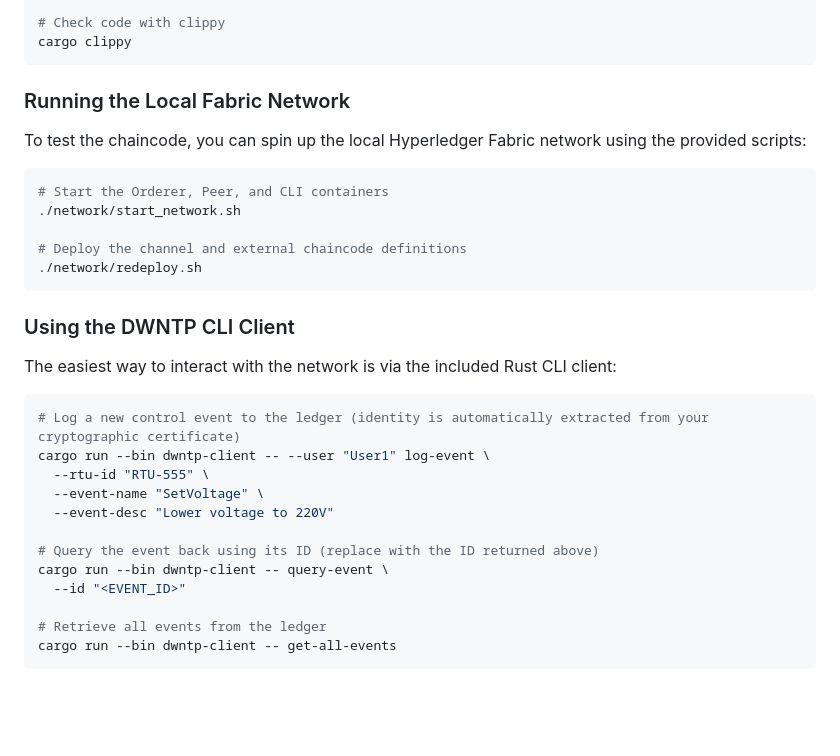
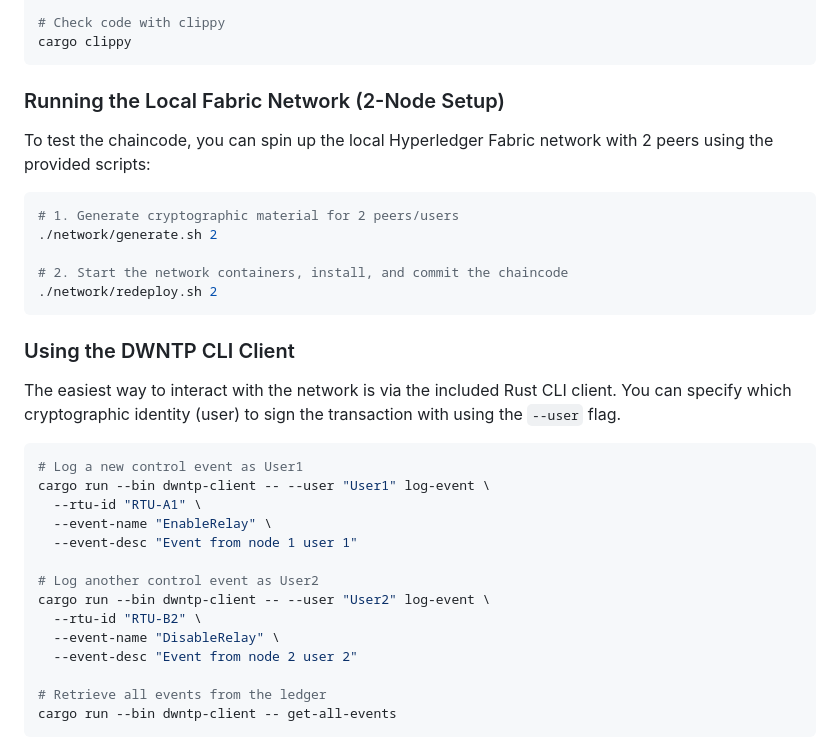
Before and after one commit to BigDaddE/DWNTP, a Markdown page: README.md, the part around the change. Drawn GitHub-style; blank space fills up the shorter version.

Commit message:
docs: Actually update the README with 2-node setup instructions

````diff
--- a/README.md
+++ b/README.md
@@ -43,32 +43,34 @@ cargo fmt
 cargo clippy
 ```
 
-### Running the Local Fabric Network
+### Running the Local Fabric Network (2-Node Setup)
 
-To test the chaincode, you can spin up the local Hyperledger Fabric network using the provided scripts:
+To test the chaincode, you can spin up the local Hyperledger Fabric network with 2 peers using the provided scripts:
 
 ```bash
-# Start the Orderer, Peer, and CLI containers
-./network/start_network.sh
+# 1. Generate cryptographic material for 2 peers/users
+./network/generate.sh 2
 
-# Deploy the channel and external chaincode definitions
-./network/redeploy.sh
+# 2. Start the network containers, install, and commit the chaincode
+./network/redeploy.sh 2
 ```
 
 ### Using the DWNTP CLI Client
 
-The easiest way to interact with the network is via the included Rust CLI client:
+The easiest way to interact with the network is via the included Rust CLI client. You can specify which cryptographic identity (user) to sign the transaction with using the `--user` flag.
 
 ```bash
-# Log a new control event to the ledger (identity is automatically extracted from your cryptographic certificate)
+# Log a new control event as User1
 cargo run --bin dwntp-client -- --user "User1" log-event \
-  --rtu-id "RTU-555" \
-  --event-name "SetVoltage" \
-  --event-desc "Lower voltage to 220V"
+  --rtu-id "RTU-A1" \
+  --event-name "EnableRelay" \
+  --event-desc "Event from node 1 user 1"
 
-# Query the event back using its ID (replace with the ID returned above)
-cargo run --bin dwntp-client -- query-event \
-  --id "<EVENT_ID>"
+# Log another control event as User2
+cargo run --bin dwntp-client -- --user "User2" log-event \
+  --rtu-id "RTU-B2" \
+  --event-name "DisableRelay" \
+  --event-desc "Event from node 2 user 2"
 
 # Retrieve all events from the ledger
 cargo run --bin dwntp-client -- get-all-events
````
